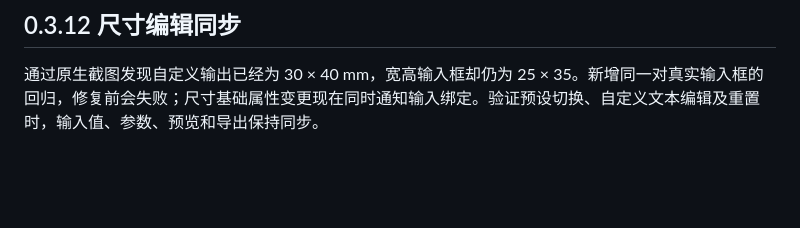
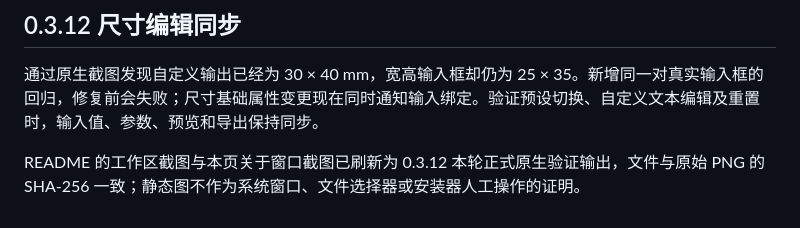
Before and after one commit to dotnet9/IEditor, a Markdown page: docs/UI-VERIFICATION.md, the part around the change. Drawn GitHub-style; blank space fills up the shorter version.

```diff
--- a/docs/UI-VERIFICATION.md
+++ b/docs/UI-VERIFICATION.md
@@ -66,3 +66,5 @@ Ursa/Semi 的裁剪与 AOT 分析告警保留可见，不通过屏蔽告警宣
 ## 0.3.12 尺寸编辑同步
 
 通过原生截图发现自定义输出已经为 30 × 40 mm，宽高输入框却仍为 25 × 35。新增同一对真实输入框的回归，修复前会失败；尺寸基础属性变更现在同时通知输入绑定。验证预设切换、自定义文本编辑及重置时，输入值、参数、预览和导出保持同步。
+
+README 的工作区截图与本页关于窗口截图已刷新为 0.3.12 本轮正式原生验证输出，文件与原始 PNG 的 SHA-256 一致；静态图不作为系统窗口、文件选择器或安装器人工操作的证明。
```
Also changed, not shown: README.md (+3 -1 lines), docs/images/about-window.png, docs/images/photo-light.png.
